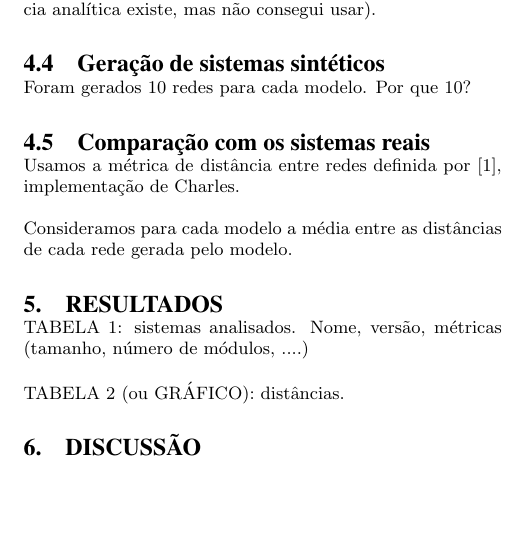
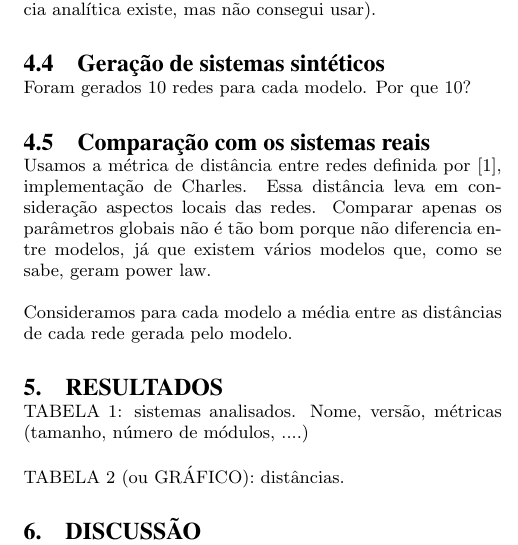
Before and after one commit to rodrigorgs/swasr, a LaTeX paper (latex/artigo1/artigo1.tex): part of one column of page 2 of 2, cut so that both start at the same text, the shorter picture padded with empty space. The pictures show the PDF file latex/artigo1/artigo1.pdf that the author committed with the source.

Commit message:
observacao pos-reuniao.

```diff
--- a/latex/artigo1/artigo1.tex
+++ b/latex/artigo1/artigo1.tex
@@ -132,7 +133,9 @@ Foram gerados 10 redes para cada modelo. Por que 10?
 
 \subsection{Comparação com os sistemas reais}
 
-Usamos a métrica de distância entre redes definida por \cite{Andrade2008}, implementação de Charles.
+Usamos a métrica de distância entre redes definida por \cite{Andrade2008}, implementação de Charles. Essa distância leva em consideração aspectos locais das redes. Comparar apenas os parâmetros globais não é tão bom porque não diferencia entre modelos, já que existem vários modelos que, como se sabe, geram power law.
+
+% usar ks.test, akaiko information criterion?
 
 Consideramos para cada modelo a média entre as distâncias de cada rede gerada pelo modelo.
 
```
Also changed, not shown: latex/artigo1/artigo1.pdf, latex/artigo1/artigo1.tex (1 more changed lines).
